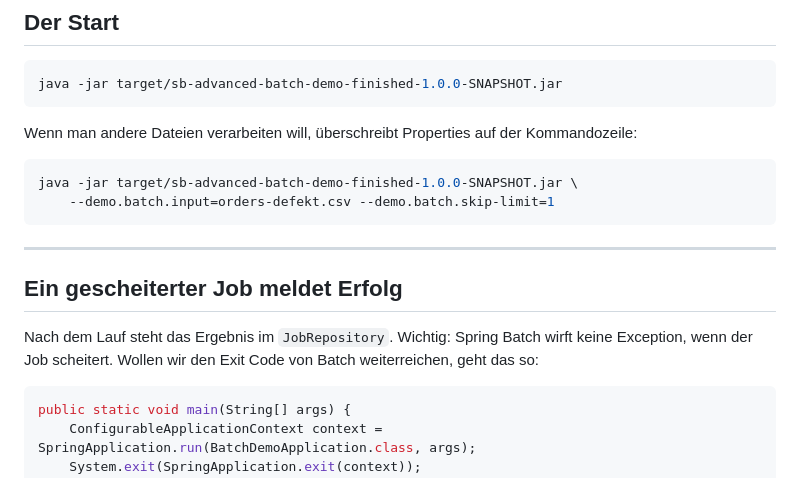
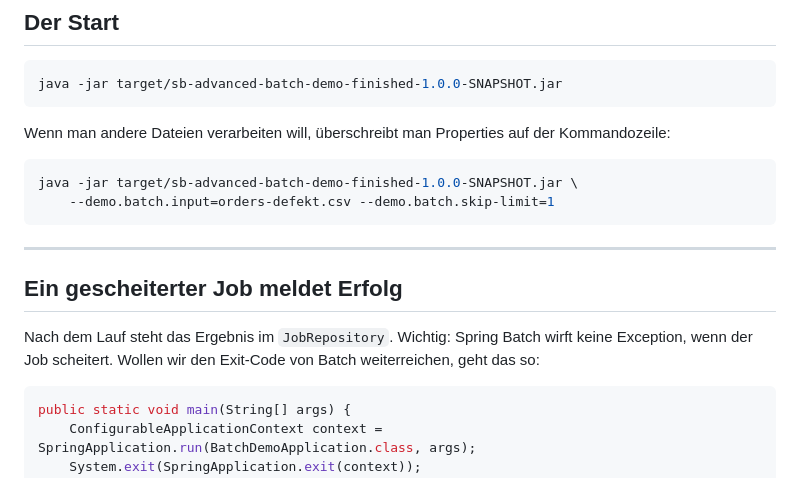
Before and after one commit to it-erben/training-spring-framework, a Markdown page: slides/18_Batch/slides.md, the part around the change. Rendered like a GitHub page.

````diff
--- a/slides/18_Batch/slides.md
+++ b/slides/18_Batch/slides.md
@@ -456,7 +456,7 @@ Für das Artefakt heißt das:
 java -jar target/sb-advanced-batch-demo-finished-1.0.0-SNAPSHOT.jar
 ```
 
-Wenn man andere Dateien verarbeiten will, überschreibt Properties auf der Kommandozeile:
+Wenn man andere Dateien verarbeiten will, überschreibt man Properties auf der Kommandozeile:
 
 ```bash
 java -jar target/sb-advanced-batch-demo-finished-1.0.0-SNAPSHOT.jar \
@@ -468,7 +468,7 @@ java -jar target/sb-advanced-batch-demo-finished-1.0.0-SNAPSHOT.jar \
 ## Ein gescheiterter Job meldet Erfolg
 
 Nach dem Lauf steht das Ergebnis im `JobRepository`. Wichtig: Spring Batch wirft keine Exception, wenn der Job scheitert.
-Wollen wir den Exit Code von Batch weiterreichen, geht das so:
+Wollen wir den Exit-Code von Batch weiterreichen, geht das so:
 
 ```java
 public static void main(String[] args) {
````
Also changed, not shown: assignments/sb-advanced-batch-assignment/README.md (+2 -2 lines).
